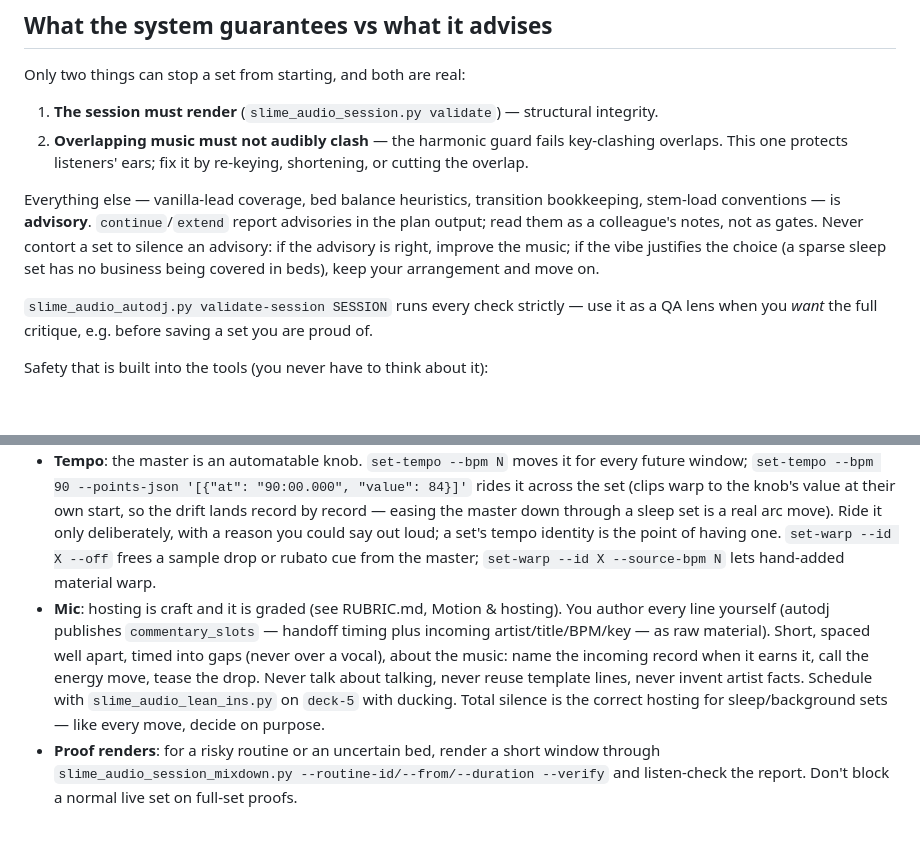
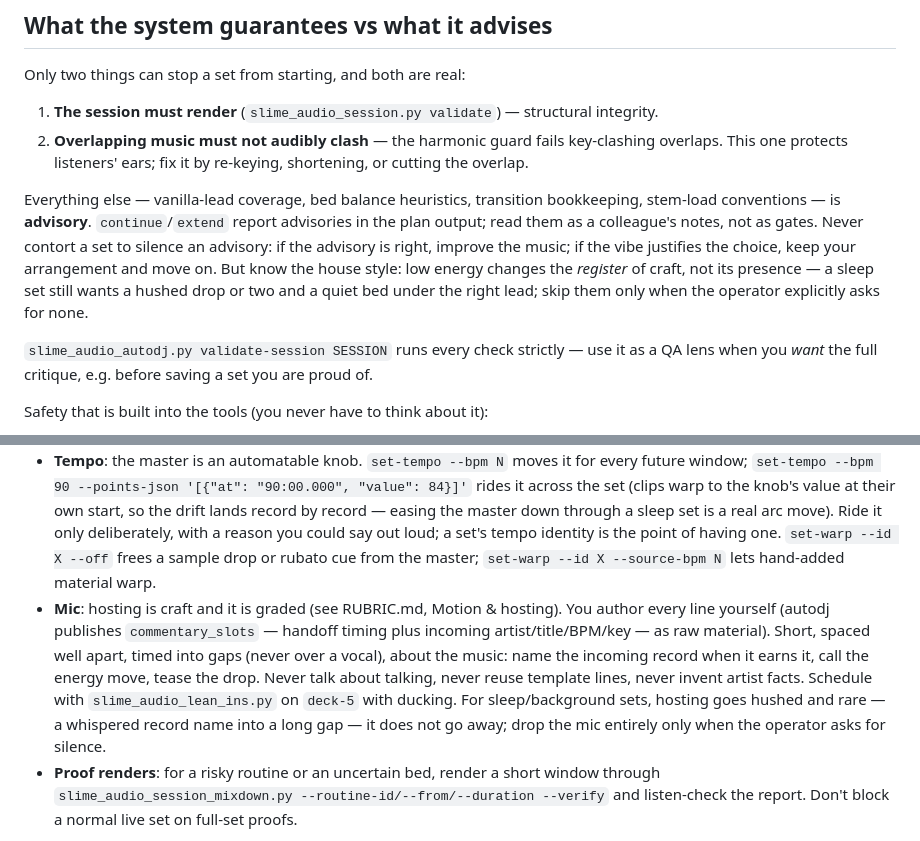
Before and after one commit to squidward-slimelab/slime-audio, a Markdown page: skills/slime-audio-dj/SKILL.md, 2 parts joined by grey strips. Rendered like a GitHub page; blank space fills up the shorter version.

```diff
--- a/skills/slime-audio-dj/SKILL.md
+++ b/skills/slime-audio-dj/SKILL.md
@@ -74,7 +74,7 @@ Only two things can stop a set from starting, and both are real:
 1. **The session must render** (`slime_audio_session.py validate`) — structural integrity.
 2. **Overlapping music must not audibly clash** — the harmonic guard fails key-clashing overlaps. This one protects listeners' ears; fix it by re-keying, shortening, or cutting the overlap.
 
-Everything else — vanilla-lead coverage, bed balance heuristics, transition bookkeeping, stem-load conventions — is **advisory**. `continue`/`extend` report advisories in the plan output; read them as a colleague's notes, not as gates. Never contort a set to silence an advisory: if the advisory is right, improve the music; if the vibe justifies the choice (a sparse sleep set has no business being covered in beds), keep your arrangement and move on.
+Everything else — vanilla-lead coverage, bed balance heuristics, transition bookkeeping, stem-load conventions — is **advisory**. `continue`/`extend` report advisories in the plan output; read them as a colleague's notes, not as gates. Never contort a set to silence an advisory: if the advisory is right, improve the music; if the vibe justifies the choice, keep your arrangement and move on. But know the house style: low energy changes the *register* of craft, not its presence — a sleep set still wants a hushed drop or two and a quiet bed under the right lead; skip them only when the operator explicitly asks for none.
 
 `slime_audio_autodj.py validate-session SESSION` runs every check strictly — use it as a QA lens when you *want* the full critique, e.g. before saving a set you are proud of.
 
@@ -94,7 +94,7 @@ Once audio is running, you are live. Work *ahead of the playhead* with `scripts/
 - **Beds and layers**: `add-action` a `load_track` with `play_stems` (drums/bass/other) under a lead, key/tempo-matched, carved with `knob_lerp` filter and EQ moves. Beds usually sit −6 to −9 dB under a full lead — audible enough to change the groove.
 - **Moves**: `instant-double-routine` (`stabs`, `one-beat-trades`, `offbeat-swaps`, `hook-tease`, `echo-stabs`, `echo-drop`, `scratch-cuts`, `slip-brake`, `brake-drop`), `add-effect`, `beat-jump`, `crossfader`, `fader-routing`. Every move needs a musical job you could name out loud; if you can't, don't add it.
 - **Tempo**: the master is an automatable knob. `set-tempo --bpm N` moves it for every future window; `set-tempo --bpm 90 --points-json '[{"at": "90:00.000", "value": 84}]'` rides it across the set (clips warp to the knob's value at their own start, so the drift lands record by record — easing the master down through a sleep set is a real arc move). Ride it only deliberately, with a reason you could say out loud; a set's tempo identity is the point of having one. `set-warp --id X --off` frees a sample drop or rubato cue from the master; `set-warp --id X --source-bpm N` lets hand-added material warp.
-- **Mic**: hosting is craft and it is graded (see RUBRIC.md, Motion & hosting). You author every line yourself (autodj publishes `commentary_slots` — handoff timing plus incoming artist/title/BPM/key — as raw material). Short, spaced well apart, timed into gaps (never over a vocal), about the music: name the incoming record when it earns it, call the energy move, tease the drop. Never talk about talking, never reuse template lines, never invent artist facts. Schedule with `slime_audio_lean_ins.py` on `deck-5` with ducking. Total silence is the correct hosting for sleep/background sets — like every move, decide on purpose.
+- **Mic**: hosting is craft and it is graded (see RUBRIC.md, Motion & hosting). You author every line yourself (autodj publishes `commentary_slots` — handoff timing plus incoming artist/title/BPM/key — as raw material). Short, spaced well apart, timed into gaps (never over a vocal), about the music: name the incoming record when it earns it, call the energy move, tease the drop. Never talk about talking, never reuse template lines, never invent artist facts. Schedule with `slime_audio_lean_ins.py` on `deck-5` with ducking. For sleep/background sets, hosting goes hushed and rare — a whispered record name into a long gap — it does not go away; drop the mic entirely only when the operator asks for silence.
 - **Proof renders**: for a risky routine or an uncertain bed, render a short window through `slime_audio_session_mixdown.py --routine-id/--from/--duration --verify` and listen-check the report. Don't block a normal live set on full-set proofs.
 
 Craft notes that consistently separate good sets from canned ones:
```
Also changed, not shown: skills/slime-audio-dj/RUBRIC.md (+19 -15 lines).
